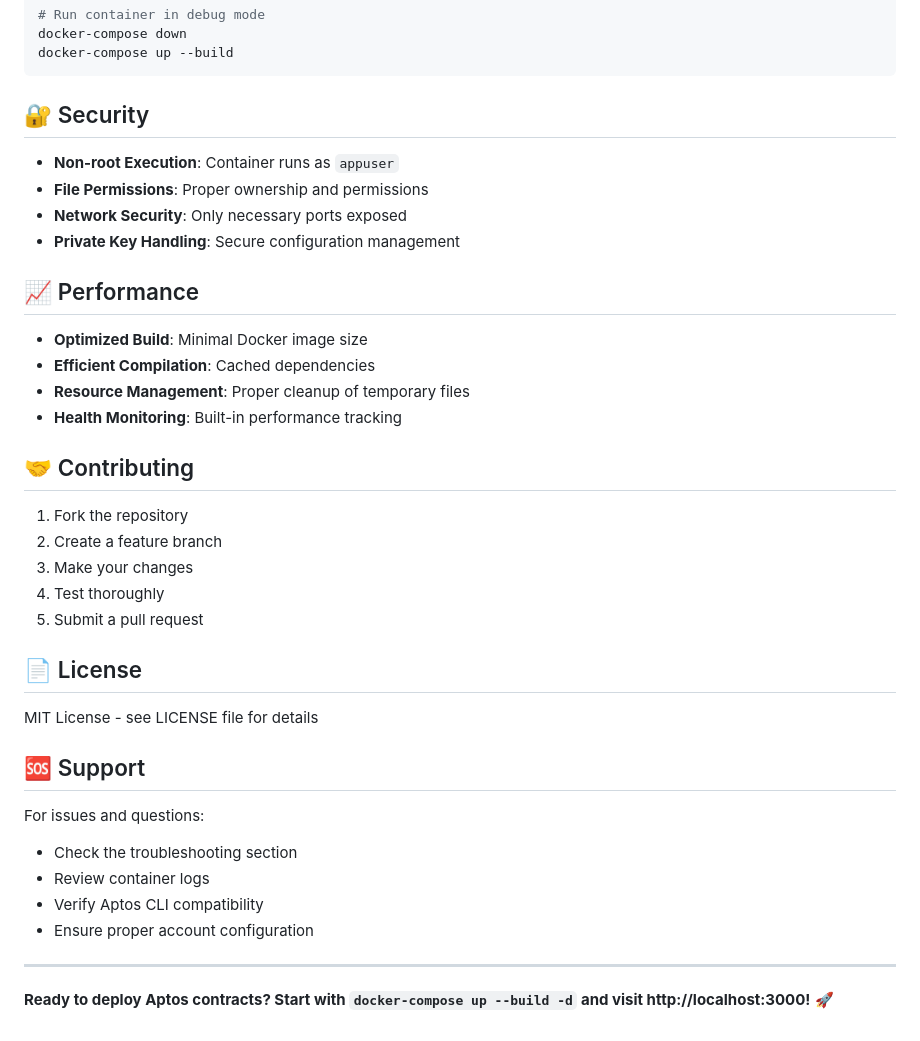
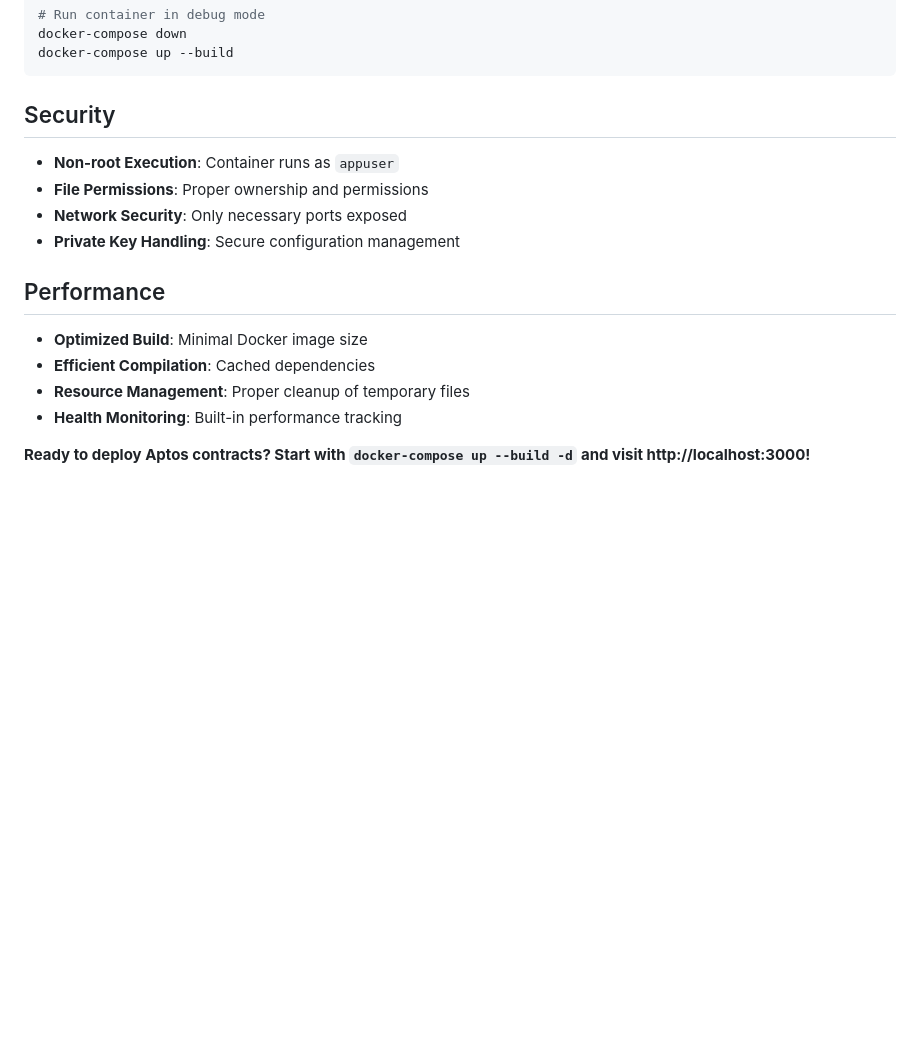
Before and after one commit to SL177Y-0/aptos_backend, a Markdown page: README.md, the part around one of its changes. Rendered like a GitHub page; blank space fills up the shorter version.

````diff
--- a/README.md
+++ b/README.md
@@ -247,40 +247,20 @@ docker-compose down
 docker-compose up --build
 ```
 
-## 🔐 Security
+## Security
 
 - **Non-root Execution**: Container runs as `appuser`
 - **File Permissions**: Proper ownership and permissions
 - **Network Security**: Only necessary ports exposed
 - **Private Key Handling**: Secure configuration management
 
-## 📈 Performance
+## Performance
 
 - **Optimized Build**: Minimal Docker image size
 - **Efficient Compilation**: Cached dependencies
 - **Resource Management**: Proper cleanup of temporary files
 - **Health Monitoring**: Built-in performance tracking
 
-## 🤝 Contributing
 
-1. Fork the repository
-2. Create a feature branch
-3. Make your changes
-4. Test thoroughly
-5. Submit a pull request
 
-## 📄 License
-
-MIT License - see LICENSE file for details
-
-## 🆘 Support
-
-For issues and questions:
-- Check the troubleshooting section
-- Review container logs
-- Verify Aptos CLI compatibility
-- Ensure proper account configuration
-
----
-
-**Ready to deploy Aptos contracts? Start with `docker-compose up --build -d` and visit http://localhost:3000!** 🚀
+**Ready to deploy Aptos contracts? Start with `docker-compose up --build -d` and visit http://localhost:3000!**
````
Also changed, not shown: other parts of README.md (+8 -8 lines).
